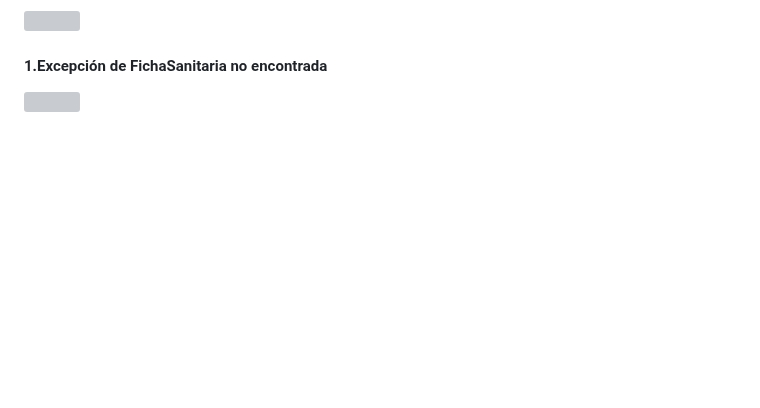
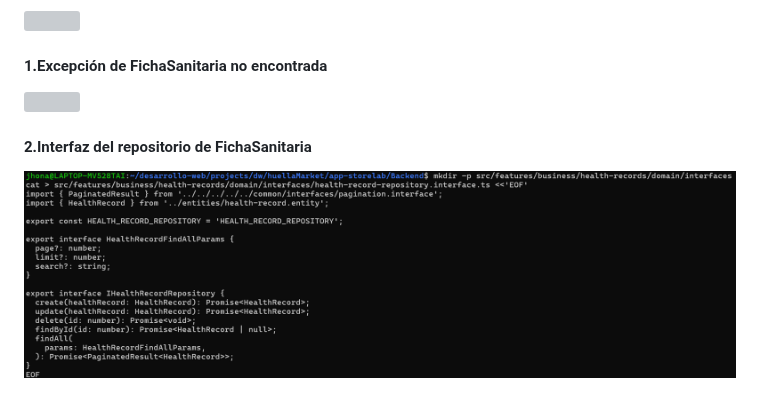
Before and after one commit to DW-2026-IISem/dw-2026-jhonasalas123, a Markdown page: docs/proceso.md, the part around the change. GitHub-like rendering; pictures changed too: docs/images/clipboard-2299879324.png (added); blank space fills up the shorter version; grey boxes are pictures that could not be loaded.

Commit message:
2.Interfaz del repositorio de FichaSanitaria

```diff
--- a/docs/proceso.md
+++ b/docs/proceso.md
@@ -849,3 +849,7 @@
 #### 1.Excepción de FichaSanitaria no encontrada
 
 ![](images/clipboard-1699277094.png)
+
+#### 2.Interfaz del repositorio de FichaSanitaria
+
+![](images/clipboard-2299879324.png)
```
Also changed, not shown: 1 other file.
